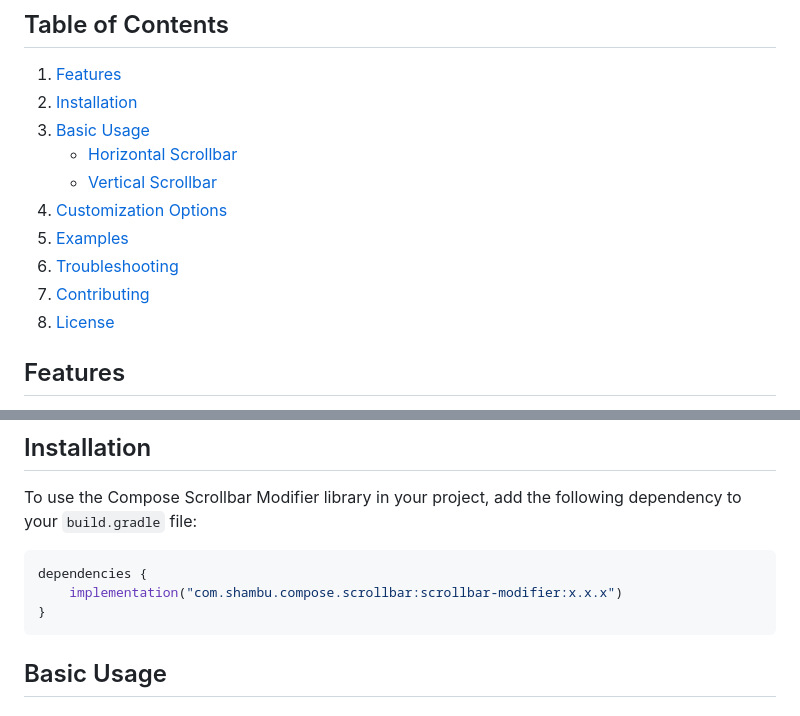
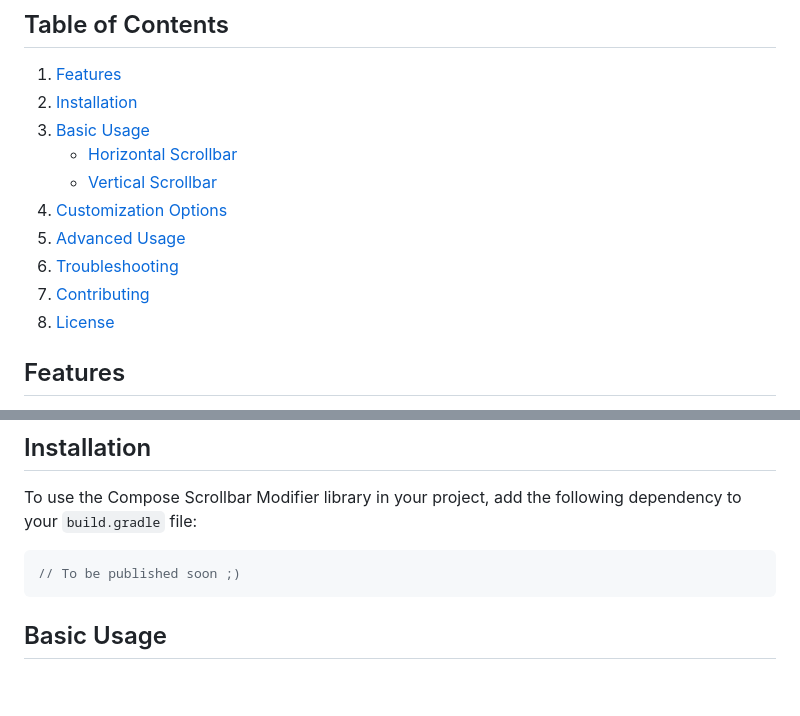
Before and after one commit to AbhijithShambu/compose-scrollbar-modifier, a Markdown page: README.md, 2 parts joined by grey strips. GitHub-like rendering; blank space fills up the shorter version.

````diff
--- a/README.md
+++ b/README.md
@@ -10,10 +10,10 @@ A Compose multiplatform library for adding customizable scrollbars to scrollable
    - [Horizontal Scrollbar](#horizontal-scrollbar)
    - [Vertical Scrollbar](#vertical-scrollbar)
 4. [Customization Options](#customization-options)
-5. [Examples](#examples)
-6. [Troubleshooting](#troubleshooting)
-7. [Contributing](#contributing)
-8. [License](#license)
+5. [Advanced Usage](#advanced-usage)
+7. [Troubleshooting](#troubleshooting)
+8. [Contributing](#contributing)
+9. [License](#license)
 
 ## Features
 
@@ -28,9 +28,7 @@ A Compose multiplatform library for adding customizable scrollbars to scrollable
 To use the Compose Scrollbar Modifier library in your project, add the following dependency to your `build.gradle` file:
 
 ```gradle
-dependencies {
-    implementation("com.shambu.compose.scrollbar:scrollbar-modifier:x.x.x")
-}
+// To be published soon ;)
 ```
 
 ## Basic Usage
````
Also changed, not shown: other parts of README.md (+52 -0 lines).
